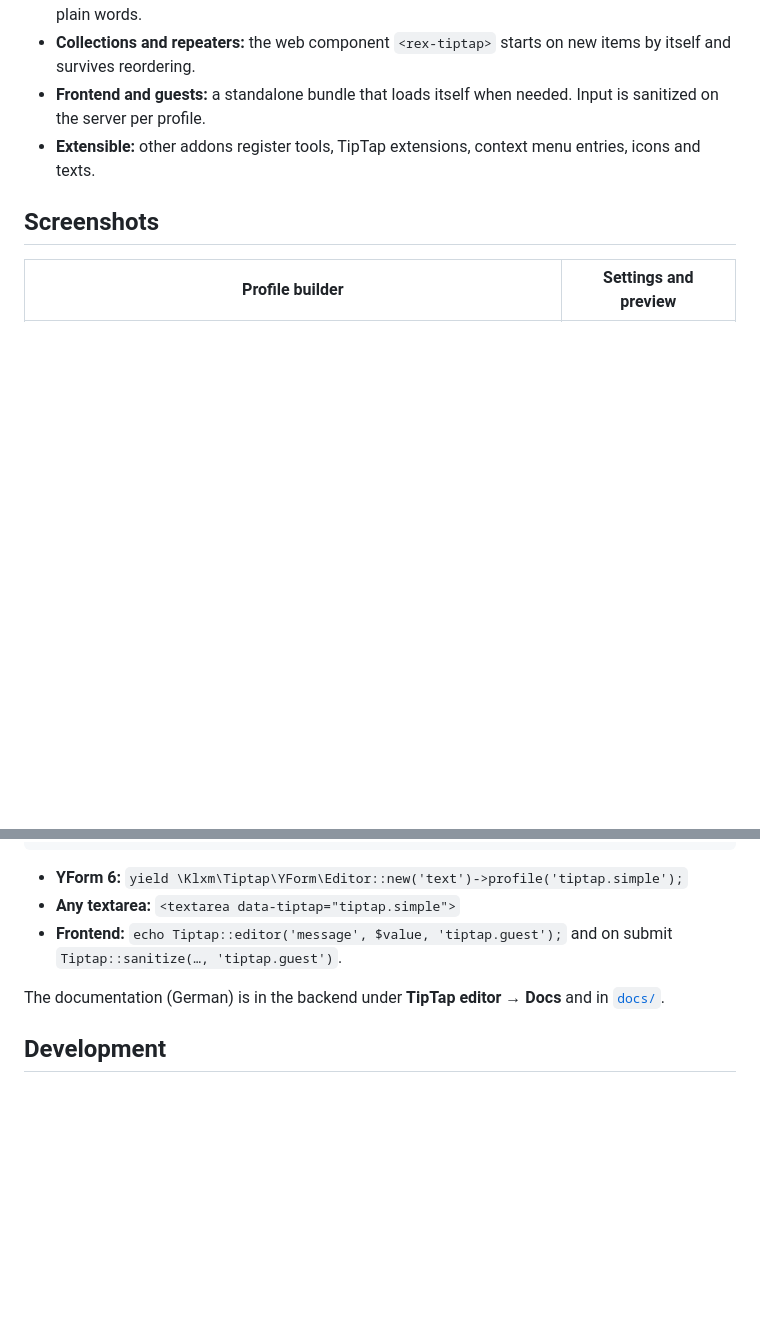
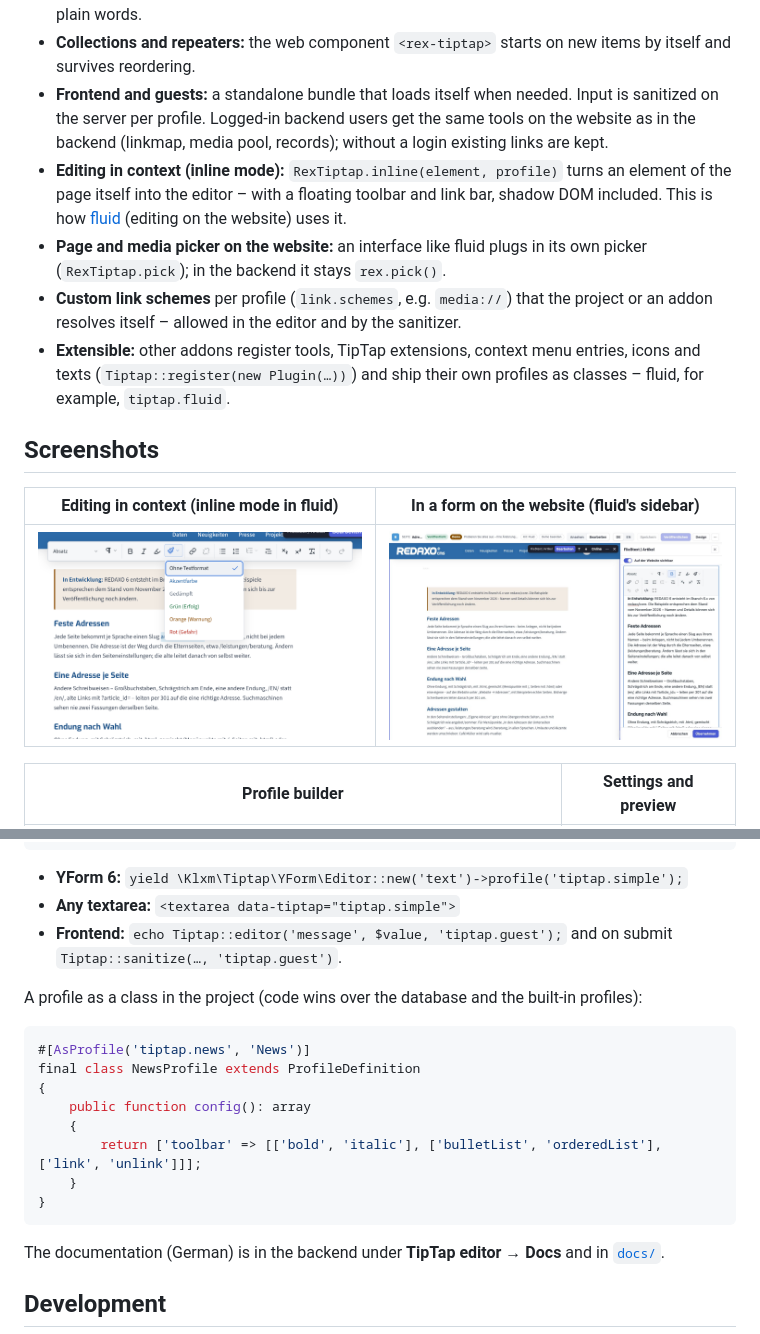
Before and after one commit to KLXM/tiptap, a Markdown page: README.md, 2 parts joined by grey strips. GitHub-like rendering; pictures changed too: docs/images/frontend-sidebar.jpg (added), docs/images/inline.png (added); blank space fills up the shorter version.

Commit message:
docs: README with editing on the website; release 1.0.0-beta.2
Co-Authored-By: Claude Opus 5.5 <noreply@anthropic.com>

````diff
--- a/README.md
+++ b/README.md
@@ -35,10 +35,23 @@ An addon by [KLXM Crossmedia](https://klxm.de). · [Deutsch](README.de.md)
 - **Collections and repeaters:** the web component `<rex-tiptap>` starts on new items by itself and survives
   reordering.
 - **Frontend and guests:** a standalone bundle that loads itself when needed. Input is sanitized on the server per
-  profile.
-- **Extensible:** other addons register tools, TipTap extensions, context menu entries, icons and texts.
+  profile. Logged-in backend users get the same tools on the website as in the backend (linkmap, media pool,
+  records); without a login existing links are kept.
+- **Editing in context (inline mode):** `RexTiptap.inline(element, profile)` turns an element of the page itself into
+  the editor – with a floating toolbar and link bar, shadow DOM included. This is how
+  [fluid](https://github.com/KLXM/fluid) (editing on the website) uses it.
+- **Page and media picker on the website:** an interface like fluid plugs in its own picker (`RexTiptap.pick`); in the
+  backend it stays `rex.pick()`.
+- **Custom link schemes** per profile (`link.schemes`, e.g. `media://`) that the project or an addon resolves itself –
+  allowed in the editor and by the sanitizer.
+- **Extensible:** other addons register tools, TipTap extensions, context menu entries, icons and texts
+  (`Tiptap::register(new Plugin(…))`) and ship their own profiles as classes – fluid, for example, `tiptap.fluid`.
 
 ## Screenshots
+
+| Editing in context (inline mode in fluid) | In a form on the website (fluid's sidebar) |
+| --- | --- |
+| ![Floating toolbar right on the page, text styles menu open](docs/images/inline.png) | ![TipTap in fluid's sidebar](docs/images/frontend-sidebar.jpg) |
 
 | Profile builder | Settings and preview |
 | --- | --- |
@@ -82,6 +95,19 @@ public function output(): string
 - **Frontend:** `echo Tiptap::editor('message', $value, 'tiptap.guest');` and on submit
   `Tiptap::sanitize(…, 'tiptap.guest')`.
 
+A profile as a class in the project (code wins over the database and the built-in profiles):
+
+```php
+#[AsProfile('tiptap.news', 'News')]
+final class NewsProfile extends ProfileDefinition
+{
+    public function config(): array
+    {
+        return ['toolbar' => [['bold', 'italic'], ['bulletList', 'orderedList'], ['link', 'unlink']]];
+    }
+}
+```
+
 The documentation (German) is in the backend under **TipTap editor → Docs** and in [`docs/`](docs/).
 
 ## Development
````
Also changed, not shown: CHANGELOG.md (+3 -1 lines), README.de.md (+14 -2 lines).
